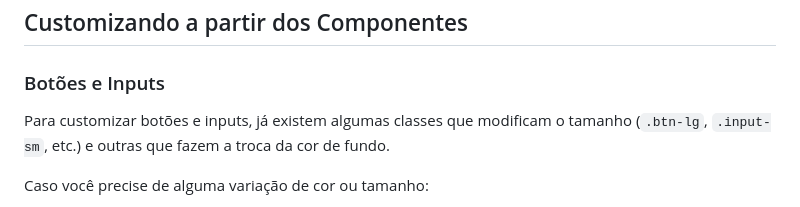
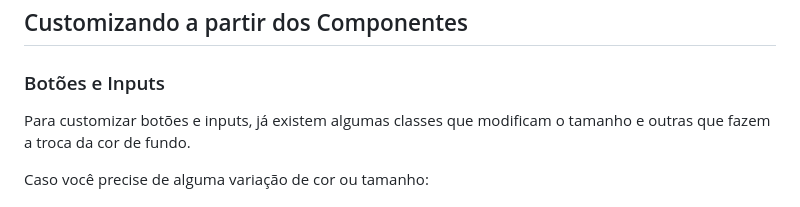
Before and after one commit to Felipe-GR98/toaki-componentes-css, a Markdown page: README.md, the part around the change. GitHub-like rendering.

Commit message:
Fix formatting in README.md for button customization

```diff
--- a/README.md
+++ b/README.md
@@ -22,7 +22,7 @@ Para um bom funcionamento do repositório, normalmente é necessário:
 
 ### Botões e Inputs
 
-Para customizar botões e inputs, já existem algumas classes que modificam o tamanho (`.btn-lg`, `.input-sm`, etc.) e outras que fazem a troca da cor de fundo.
+Para customizar botões e inputs, já existem algumas classes que modificam o tamanho e outras que fazem a troca da cor de fundo.
 
 Caso você precise de alguma variação de cor ou tamanho:
 
```
